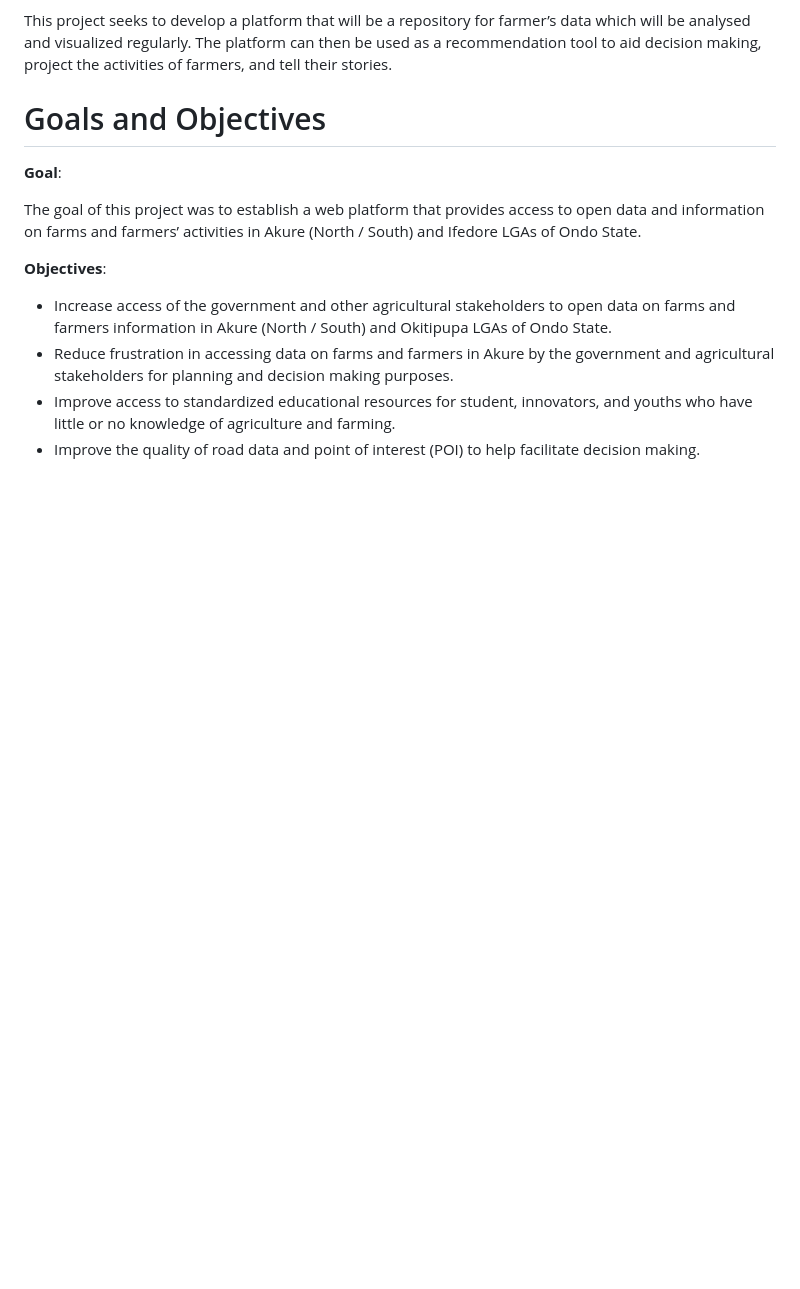
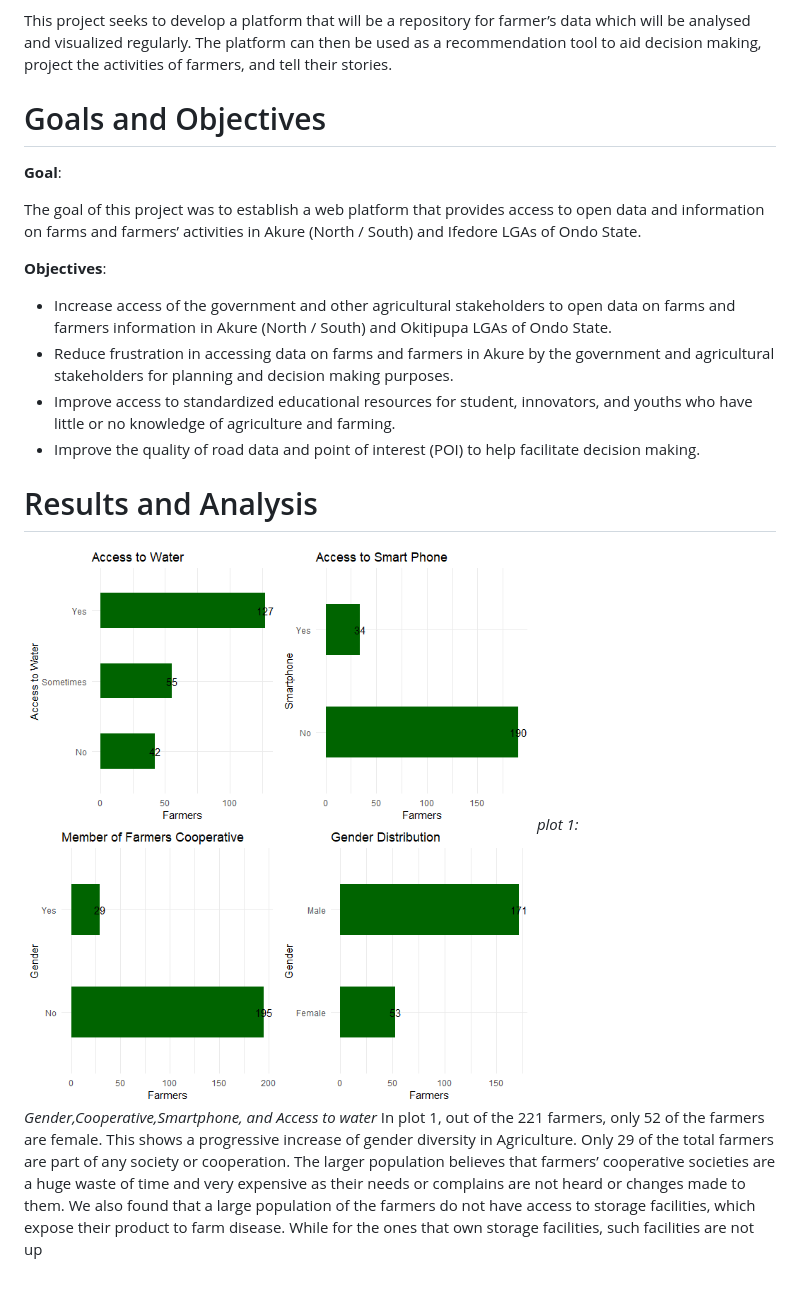
Before and after one commit to farmasense/farm-sense, a Markdown page: README.md, the part around the change. GitHub-like rendering; pictures changed too: images/plot1.png (added); blank space fills up the shorter version.

Commit message:
adding images and description

```diff
--- a/README.md
+++ b/README.md
@@ -17,3 +17,8 @@ The goal of this project was to establish a web platform that provides access to
 - Reduce frustration in accessing data on farms and farmers in Akure by the government and agricultural stakeholders for planning and decision making purposes.
 - Improve access to standardized educational resources for student, innovators, and youths who have little or no knowledge of agriculture and farming.
 - Improve the quality of road data and point of interest (POI) to help facilitate decision making.
+
+# Results and Analysis
+![](images/plot1.png)
+*plot 1: Gender,Cooperative,Smartphone, and Access to water*
+In plot 1, out of the 221 farmers, only 52 of the farmers are female. This shows a progressive increase of gender diversity in Agriculture. Only 29 of the total farmers are part of any society or cooperation. The larger population believes that farmers’ cooperative societies are a huge waste of time and very expensive as their needs or complains are not heard or changes made to them. We also found that a large population of the farmers do not have access to storage facilities, which expose their product to farm disease. While for the ones that own storage facilities, such facilities are not up
```
Also changed, not shown: images/plot2.png (added), images/plot3.png (added), 1 other file.
